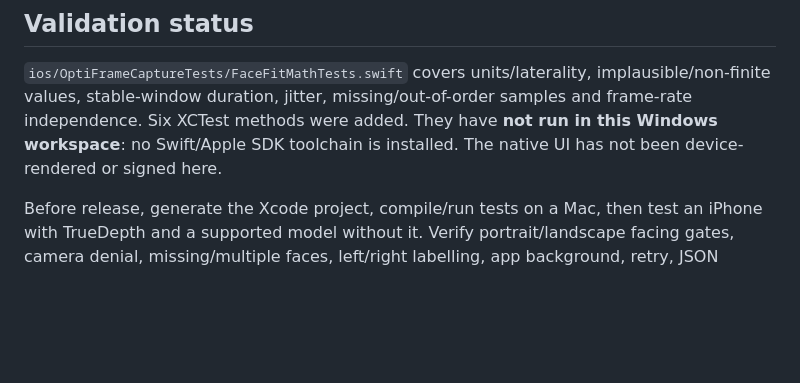
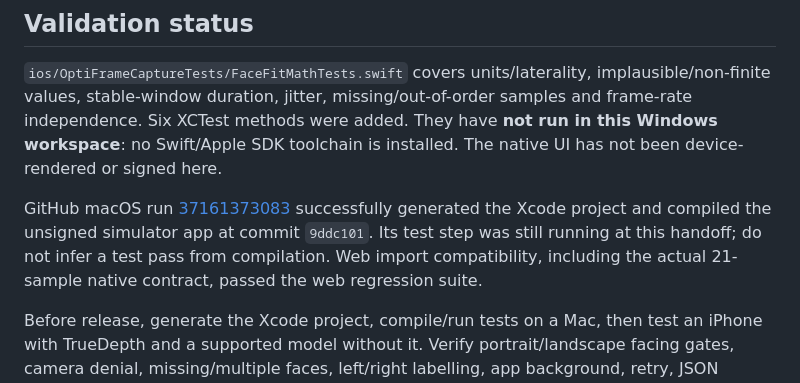
Before and after one commit to zajalist/optiframe, a Markdown page: docs/face-fitting.md, the part around the change. Rendered like a GitHub page; blank space fills up the shorter version.

Commit message:
Record successful native simulator compilation and pending device validation

```diff
--- a/docs/face-fitting.md
+++ b/docs/face-fitting.md
@@ -83,4 +83,6 @@ The example values are illustrative; `samples` is shortened here. Actual exports
 
 `ios/OptiFrameCaptureTests/FaceFitMathTests.swift` covers units/laterality, implausible/non-finite values, stable-window duration, jitter, missing/out-of-order samples and frame-rate independence. Six XCTest methods were added. They have **not run in this Windows workspace**: no Swift/Apple SDK toolchain is installed. The native UI has not been device-rendered or signed here.
 
+GitHub macOS run [37161373083](https://github.com/zajalist/optiframe/actions/runs/37161373083) successfully generated the Xcode project and compiled the unsigned simulator app at commit `9ddc101`. Its test step was still running at this handoff; do not infer a test pass from compilation. Web import compatibility, including the actual 21-sample native contract, passed the web regression suite.
+
 Before release, generate the Xcode project, compile/run tests on a Mac, then test an iPhone with TrueDepth and a supported model without it. Verify portrait/landscape facing gates, camera denial, missing/multiple faces, left/right labelling, app background, retry, JSON sharing and restoration of the rear session. Exercise thermal handling with Xcode's device condition controls where available. Compare independent repeated captures against provider measurements; report bias and limits of agreement separately from within-capture jitter. Until then, this is an experimental native estimate flow, not validated fitting metrology.
```
